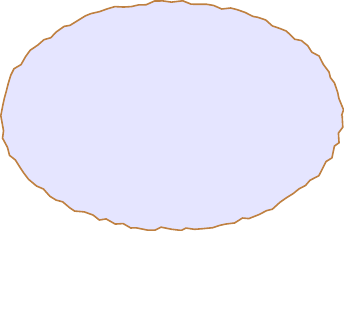
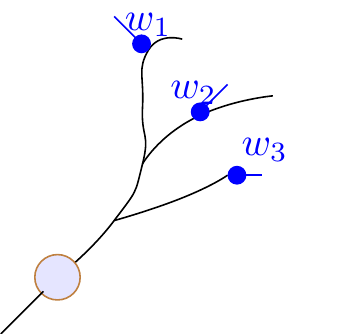
Before and after one commit to dilawar/tikz_figures, a LaTeX figure (neurons/simple_branched_neurons.tex): the whole page, the shorter picture padded with empty space. Compiled offline with pdfLaTeX.

Commit message:
One image in a file. Branced neuron and nothing else.

```diff
--- a/neurons/simple_branched_neurons.tex
+++ b/neurons/simple_branched_neurons.tex
@@ -14,21 +14,33 @@
-    \path[blue!10
-        , draw = brown
-        , decorate
-    ] (soma) -- +(1,0);
+    \node[] (A) at (0.5,0.5) {};
+    \node[] (B) at (0.75,1.0) {};
+    \node[] (synA) at (0.8, 2.0) {};
+    \node[] (synB) at (1.2,1.4) {};
+    \node[] (synC) at (1.5,0.9) {};
 
-    %% Here we go.
+    \draw plot [smooth, tension=1] coordinates {
+        (0,0) (A) (B) (0.75,1.5) (synA) (1.1,2.1)
+    };
+    \draw plot [smooth, tension=1] coordinates {
+        (B) (synB) (1.9,1.6)
+    };
+    \draw plot [smooth, tension=1] coordinates {
+        (A) (1.1,0.7) (synC)
+    };
+
+    %% soma is round
     \fill[blue!10
         , draw=brown
-        , decorate
-        , decoration={random steps, segment length=2, amplitude=0.5}
+        %, decorate
+        %, decoration={random steps, segment length=0.1, amplitude=0.1}
         , name path = somap
-    ] (soma) ellipse (1.5 and 1);
-%%    \node[draw
-%%        , circle
-%%        , decorate
-%%        , decoration={random steps, segment length=1, amplitude=1}
-%%    ] (soma) at (3, 0) {};
+    ] (soma) ellipse (0.2 and 0.2);
 
-\end{tikzpicture}
+    % output is small axon.
+    \draw[-] (soma) -- ++(-0.5,-0.5);
 
+    % lets draw synapses now.
+    \draw[*-, blue] (synA.center)  node[above] {$w_1$} -- ++(-0.3,0.3);
+    \draw[*-, blue] (synB.center)  node[above] {$w_2$} -- ++(.3,0.3);
+    \draw[*-, blue] (synC.center)  node[above right] {$w_3$} -- ++(.3,0);
+\end{tikzpicture} %
 \end{document}
```
Also changed, not shown: neurons/simple_branched_neurons.tex (8 more changed lines).
